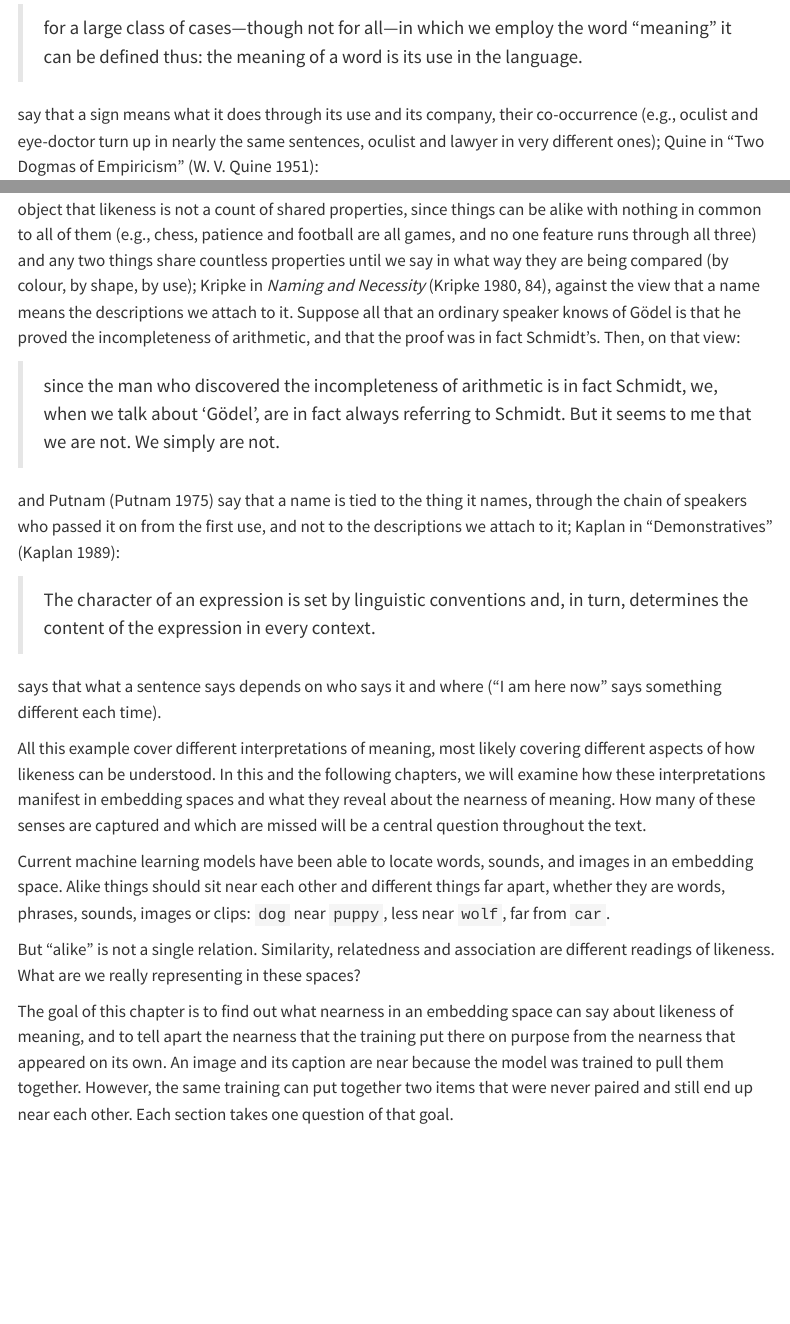
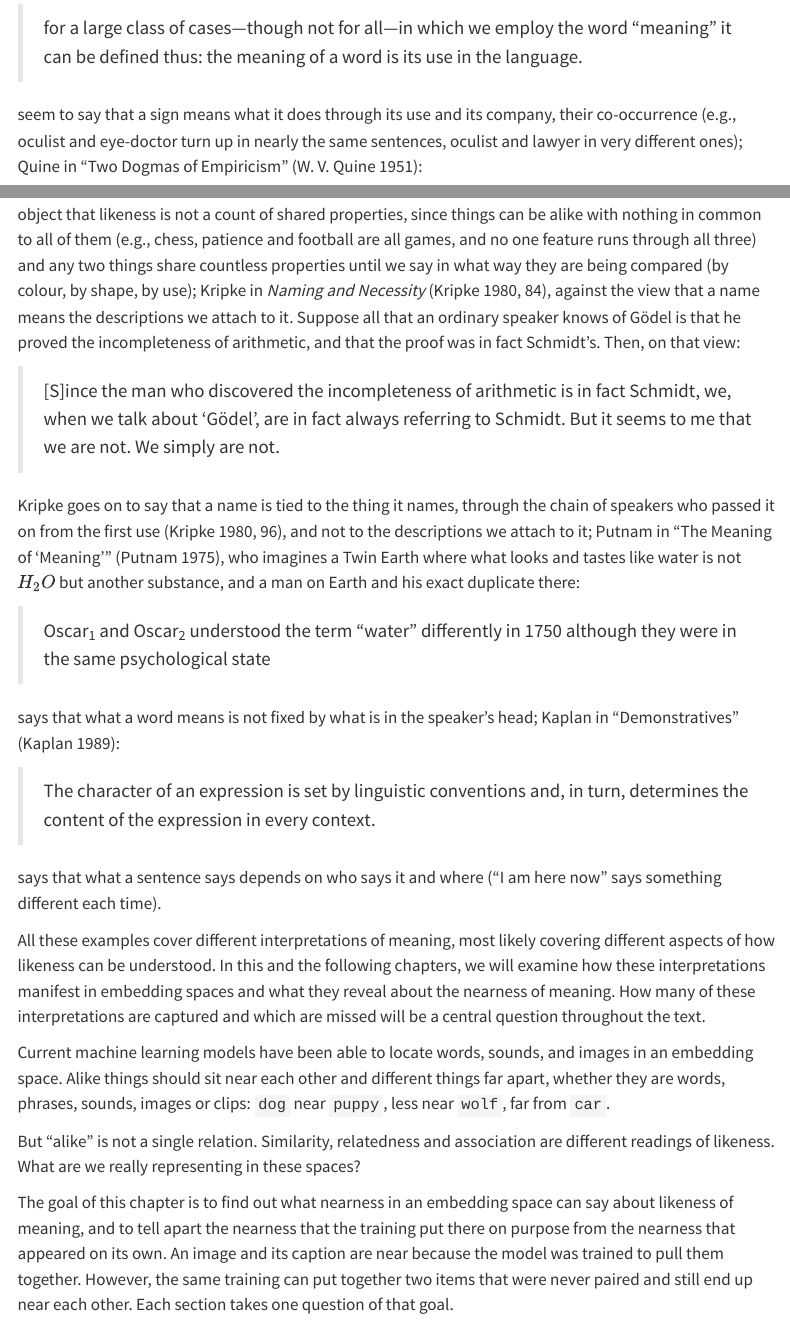
Before and after one commit to marcmagransdeabril/embedding-revolution-private, a Quarto document (chapters/meaning_as_likeness.qmd): the page in a window 1100 px wide, from 660 px down, and a second part further down, joined at a grey line. Rendered offline with R 4.5, knitr and Pandoc in place of Quarto, with nearby package versions; menus at the side of the page are left out; long lines of code are wrapped.

Commit message:
Fix typos and improve clarity in the "Meaning as Likeness" chapter

```diff
--- a/chapters/meaning_as_likeness.qmd
+++ b/chapters/meaning_as_likeness.qmd
@@ -22,7 +22,7 @@ and also Wittgenstein in the *Philosophical Investigations* [@wittgenstein1953ph
 
 > for a large class of cases—though not for all—in which we employ the word "meaning" it can be defined thus: the meaning of a word is its use in the language.
 
-say that a sign means what it does through its use and its company, their co-occurrence (e.g., oculist and eye-doctor turn up in nearly the same sentences, oculist and lawyer in very different ones); Quine in "Two Dogmas of Empiricism" [@quine1951two]:
+seem to say that a sign means what it does through its use and its company, their co-occurrence (e.g., oculist and eye-doctor turn up in nearly the same sentences, oculist and lawyer in very different ones); Quine in "Two Dogmas of Empiricism" [@quine1951two]:
 
 > [O]ur statements about the external world face the tribunal of sense experience not individually but only as a corporate body.
 
@@ -36,15 +36,19 @@ and Wittgenstein again [@wittgenstein1953philosophical, §66], who sees in the g
 
 object that likeness is not a count of shared properties, since things can be alike with nothing in common to all of them (e.g., chess, patience and football are all games, and no one feature runs through all three) and any two things share countless properties until we say in what way they are being compared (by colour, by shape, by use); Kripke in *Naming and Necessity* [@kripke1980naming, p. 84], against the view that a name means the descriptions we attach to it. Suppose all that an ordinary speaker knows of Gödel is that he proved the incompleteness of arithmetic, and that the proof was in fact Schmidt's. Then, on that view:
 
-> since the man who discovered the incompleteness of arithmetic is in fact Schmidt, we, when we talk about 'Gödel', are in fact always referring to Schmidt. But it seems to me that we are not. We simply are not.
+> [S]ince the man who discovered the incompleteness of arithmetic is in fact Schmidt, we, when we talk about 'Gödel', are in fact always referring to Schmidt. But it seems to me that we are not. We simply are not.
 
-and Putnam [@putnam1975meaning] say that a name is tied to the thing it names, through the chain of speakers who passed it on from the first use, and not to the descriptions we attach to it; Kaplan in "Demonstratives" [@kaplan1989demonstratives]:
+Kripke goes on to say that a name is tied to the thing it names, through the chain of speakers who passed it on from the first use [@kripke1980naming, p. 96], and not to the descriptions we attach to it; Putnam in "The Meaning of 'Meaning'" [@putnam1975meaning], who imagines a Twin Earth where what looks and tastes like water is not $H_2O$ but another substance, and a man on Earth and his exact duplicate there:
+
+> Oscar~1~ and Oscar~2~ understood the term "water" differently in 1750 although they were in the same psychological state
+
+says that what a word means is not fixed by what is in the speaker's head; Kaplan in "Demonstratives" [@kaplan1989demonstratives]:
 
 > The character of an expression is set by linguistic conventions and, in turn, determines the content of the expression in every context.
 
 says that what a sentence says depends on who says it and where ("I am here now" says something different each time).
 
-All this example cover different interpretations of meaning, most likely covering different aspects of how likeness can be understood. In this and the following chapters, we will examine how these interpretations manifest in embedding spaces and what they reveal about the nearness of meaning. How many of these senses are captured and which are missed will be a central question throughout the text.
+All these examples cover different interpretations of meaning, most likely covering different aspects of how likeness can be understood. In this and the following chapters, we will examine how these interpretations manifest in embedding spaces and what they reveal about the nearness of meaning. How many of these interpretations are captured and which are missed will be a central question throughout the text.
 
 Current machine learning models have been able to locate words, sounds, and images in an embedding space. Alike things should sit near each other and different things far apart, whether they are words, phrases, sounds, images or clips: `dog` near `puppy`, less near `wolf`, far from `car`.
 
```
Also changed, not shown: chapters/meaning_as_likeness.qmd (5 more changed lines).
